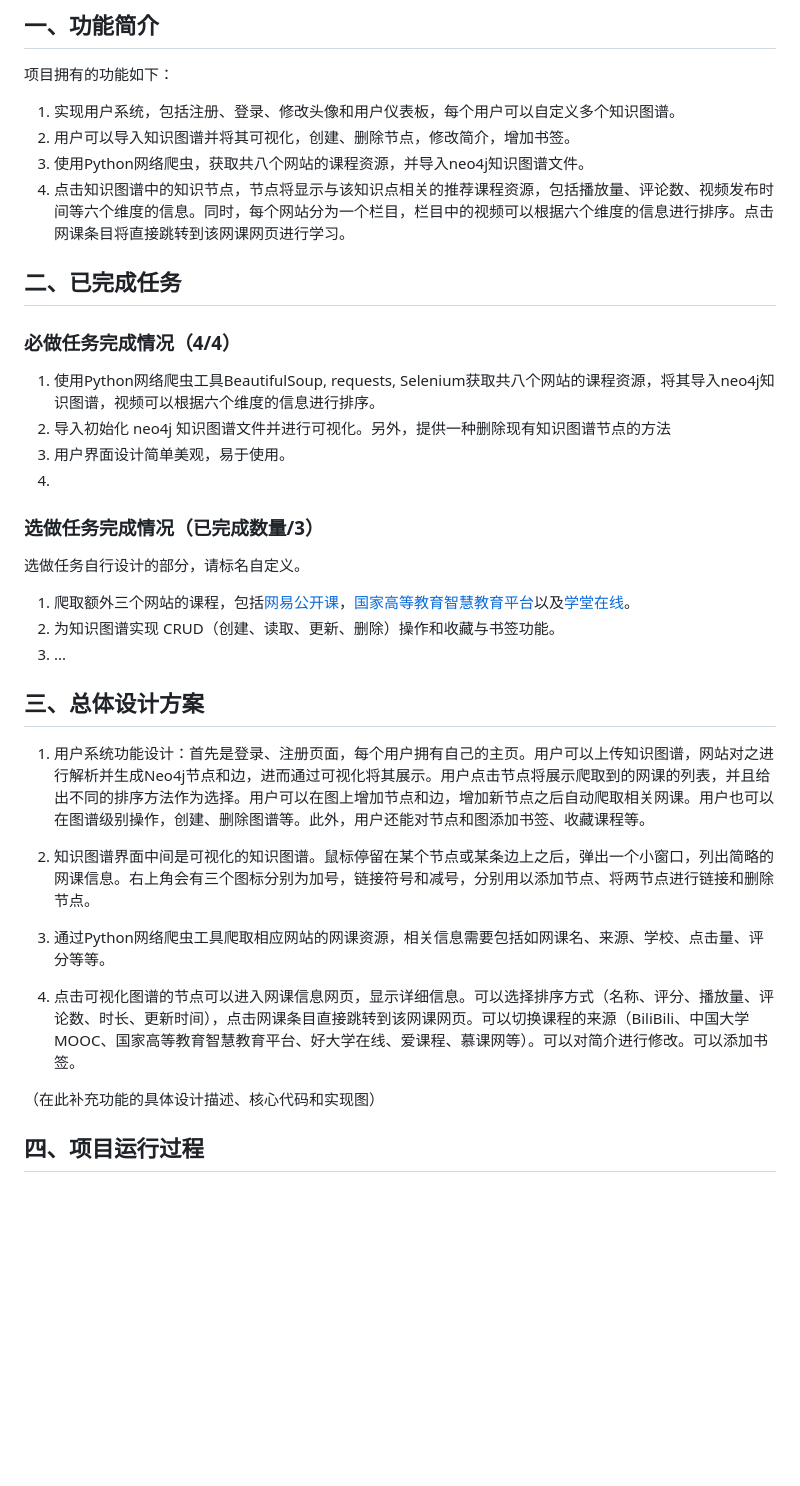
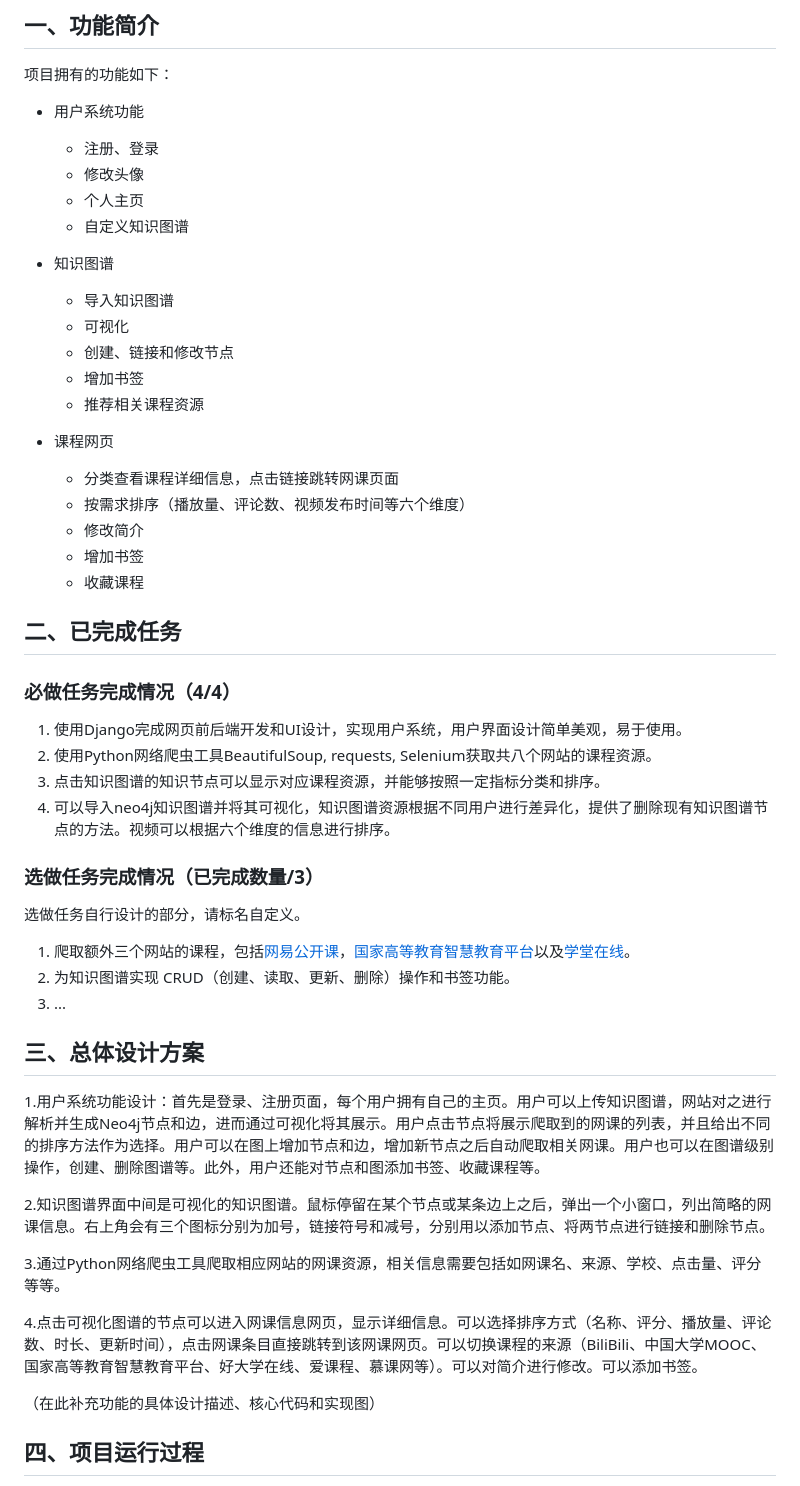
Before and after one commit to Steve-Strange/Online-Course-Nin1-website, a Markdown page: report.md, the part around the change printed below. Drawn GitHub-style; blank space fills up the shorter version.

Commit message:
part 1
Signed-off-by: KUNSTNAAR <9749331+KUNSTNAAR@user.noreply.gitee.com>

```diff
--- a/report.md
+++ b/report.md
@@ -57,37 +57,52 @@
 
 项目拥有的功能如下：
 
-1. 实现用户系统，包括注册、登录、修改头像和用户仪表板，每个用户可以自定义多个知识图谱。
-2. 用户可以导入知识图谱并将其可视化，创建、删除节点，修改简介，增加书签。
-3. 使用Python网络爬虫，获取共八个网站的课程资源，并导入neo4j知识图谱文件。
-4. 点击知识图谱中的知识节点，节点将显示与该知识点相关的推荐课程资源，包括播放量、评论数、视频发布时间等六个维度的信息。同时，每个网站分为一个栏目，栏目中的视频可以根据六个维度的信息进行排序。点击网课条目将直接跳转到该网课网页进行学习。
+- 用户系统功能
+  - 注册、登录
+  - 修改头像
+  - 个人主页
+  - 自定义知识图谱
+
+- 知识图谱
+  - 导入知识图谱
+  - 可视化
+  - 创建、链接和修改节点
+  - 增加书签
+  - 推荐相关课程资源
+
+- 课程网页
+  - 分类查看课程详细信息，点击链接跳转网课页面
+  - 按需求排序（播放量、评论数、视频发布时间等六个维度）
+  - 修改简介
+  - 增加书签
+  - 收藏课程
 
 ## 二、已完成任务
 
 ### 必做任务完成情况（4/4）
 
-1. 使用Python网络爬虫工具BeautifulSoup, requests, Selenium获取共八个网站的课程资源，将其导入neo4j知识图谱，视频可以根据六个维度的信息进行排序。
-2. 导入初始化 neo4j 知识图谱文件并进行可视化。另外，提供一种删除现有知识图谱节点的方法
-3. 用户界面设计简单美观，易于使用。
-4.
+1. 使用Django完成网页前后端开发和UI设计，实现用户系统，用户界面设计简单美观，易于使用。
+2. 使用Python网络爬虫工具BeautifulSoup, requests, Selenium获取共八个网站的课程资源。
+3. 点击知识图谱的知识节点可以显示对应课程资源，并能够按照一定指标分类和排序。
+4. 可以导入neo4j知识图谱并将其可视化，知识图谱资源根据不同用户进行差异化，提供了删除现有知识图谱节点的方法。视频可以根据六个维度的信息进行排序。
 
 ### 选做任务完成情况（已完成数量/3）
 
 选做任务自行设计的部分，请标名自定义。
 
 1. 爬取额外三个网站的课程，包括[网易公开课](https://open.163.com/)，[国家高等教育智慧教育平台](https://www.chinaooc.com.cn/)以及[学堂在线](https://www.xuetangx.com/)。
-2. 为知识图谱实现 CRUD（创建、读取、更新、删除）操作和收藏与书签功能。
+2. 为知识图谱实现 CRUD（创建、读取、更新、删除）操作和书签功能。
 3. ...
 
 ## 三、总体设计方案
 
-1. 用户系统功能设计：首先是登录、注册页面，每个用户拥有自己的主页。用户可以上传知识图谱，网站对之进行解析并生成Neo4j节点和边，进而通过可视化将其展示。用户点击节点将展示爬取到的网课的列表，并且给出不同的排序方法作为选择。用户可以在图上增加节点和边，增加新节点之后自动爬取相关网课。用户也可以在图谱级别操作，创建、删除图谱等。此外，用户还能对节点和图添加书签、收藏课程等。
+1.用户系统功能设计：首先是登录、注册页面，每个用户拥有自己的主页。用户可以上传知识图谱，网站对之进行解析并生成Neo4j节点和边，进而通过可视化将其展示。用户点击节点将展示爬取到的网课的列表，并且给出不同的排序方法作为选择。用户可以在图上增加节点和边，增加新节点之后自动爬取相关网课。用户也可以在图谱级别操作，创建、删除图谱等。此外，用户还能对节点和图添加书签、收藏课程等。
 
-2. 知识图谱界面中间是可视化的知识图谱。鼠标停留在某个节点或某条边上之后，弹出一个小窗口，列出简略的网课信息。右上角会有三个图标分别为加号，链接符号和减号，分别用以添加节点、将两节点进行链接和删除节点。
+2.知识图谱界面中间是可视化的知识图谱。鼠标停留在某个节点或某条边上之后，弹出一个小窗口，列出简略的网课信息。右上角会有三个图标分别为加号，链接符号和减号，分别用以添加节点、将两节点进行链接和删除节点。
 
-3. 通过Python网络爬虫工具爬取相应网站的网课资源，相关信息需要包括如网课名、来源、学校、点击量、评分等等。
+3.通过Python网络爬虫工具爬取相应网站的网课资源，相关信息需要包括如网课名、来源、学校、点击量、评分等等。
 
-4. 点击可视化图谱的节点可以进入网课信息网页，显示详细信息。可以选择排序方式（名称、评分、播放量、评论数、时长、更新时间），点击网课条目直接跳转到该网课网页。可以切换课程的来源（BiliBili、中国大学MOOC、国家高等教育智慧教育平台、好大学在线、爱课程、慕课网等）。可以对简介进行修改。可以添加书签。
+4.点击可视化图谱的节点可以进入网课信息网页，显示详细信息。可以选择排序方式（名称、评分、播放量、评论数、时长、更新时间），点击网课条目直接跳转到该网课网页。可以切换课程的来源（BiliBili、中国大学MOOC、国家高等教育智慧教育平台、好大学在线、爱课程、慕课网等）。可以对简介进行修改。可以添加书签。
 
 （在此补充功能的具体设计描述、核心代码和实现图）
 
```
Also changed, not shown: other parts of report.md (+12 -8 lines).
